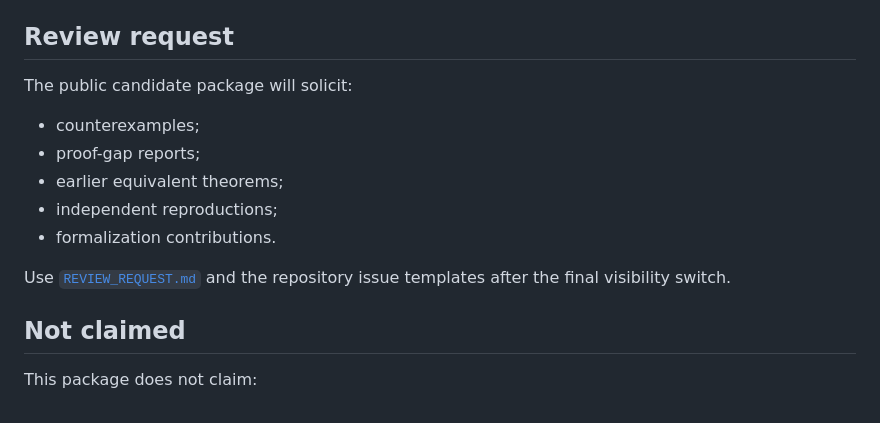
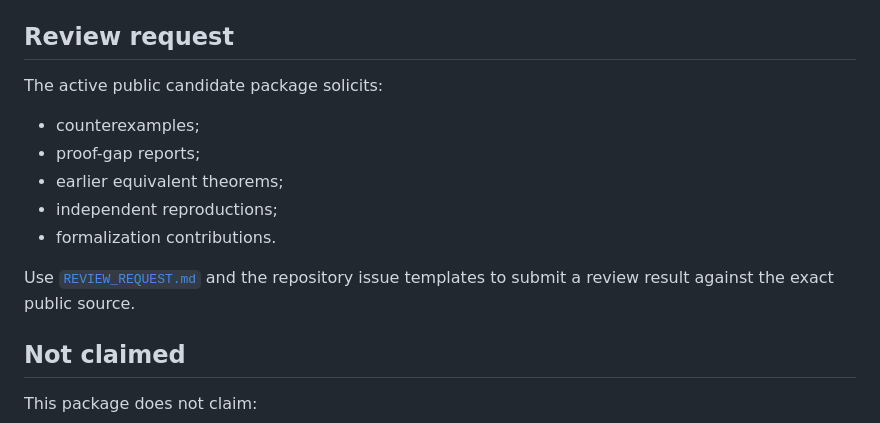
Before and after one commit to novakprotocol/N-Human-AI-Mathematics, a Markdown page: papers/HINC-001/README.md, the part around the change. Drawn GitHub-style.

Commit message:
Correct HINC active-review wording

```diff
--- a/papers/HINC-001/README.md
+++ b/papers/HINC-001/README.md
@@ -127,7 +127,7 @@ One or more large language models materially assisted the research under Matthew
 
 ## Review request
 
-The public candidate package will solicit:
+The active public candidate package solicits:
 
 - counterexamples;
 - proof-gap reports;
@@ -135,7 +135,7 @@ The public candidate package will solicit:
 - independent reproductions;
 - formalization contributions.
 
-Use [`REVIEW_REQUEST.md`](REVIEW_REQUEST.md) and the repository issue templates after the final visibility switch.
+Use [`REVIEW_REQUEST.md`](REVIEW_REQUEST.md) and the repository issue templates to submit a review result against the exact public source.
 
 ## Not claimed
 
```
